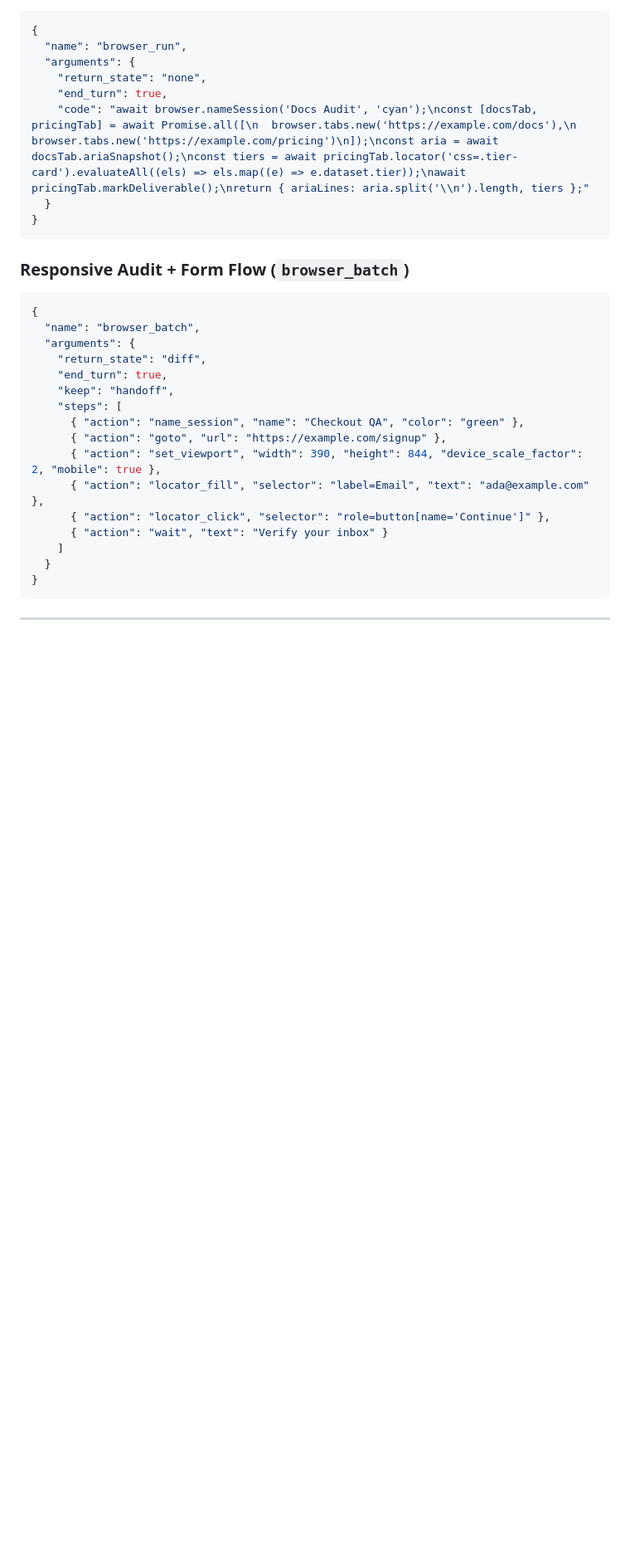
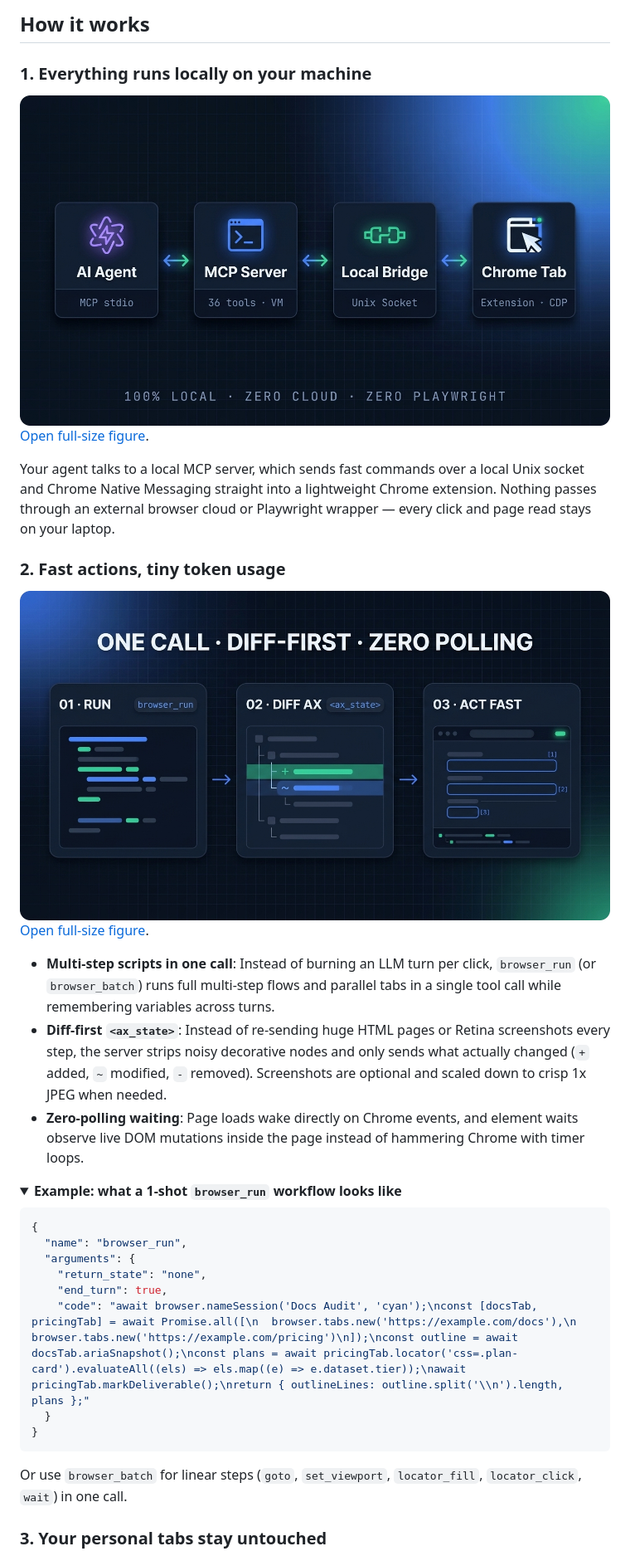
Before and after one commit to khanhle1406/codex-browser-use, a Markdown page: README.md, the part around one of its changes. Shown at 83% size. Drawn GitHub-style; pictures changed too: docs/assets/how-it-works-architecture.png (added), docs/assets/how-it-works-workflow.png (added); folded sections open; blank space fills up the shorter version.

Commit message:
docs: rewrite README with illustrated how-it-works guide

````diff
--- a/README.md
+++ b/README.md
@@ -94,3 +96,25 @@ node mcp-server/bin/browser-use.js install --client codex --skill
+## How it works
+
+### 1. Everything runs locally on your machine
+
+<img src="docs/assets/how-it-works-architecture.png" alt="4-layer local architecture: AI Agent to MCP Server to Local Bridge to Chrome Tab" width="100%" />
+
+[Open full-size figure](docs/assets/how-it-works-architecture.png).
+
+Your agent talks to a local MCP server, which sends fast commands over a local Unix socket and Chrome Native Messaging straight into a lightweight Chrome extension. Nothing passes through an external browser cloud or Playwright wrapper — every click and page read stays on your laptop.
+
+### 2. Fast actions, tiny token usage
+
+<img src="docs/assets/how-it-works-workflow.png" alt="Workflow: run multi-step scripts in one call, read diff-first accessibility trees, and act without polling" width="100%" />
+
+[Open full-size figure](docs/assets/how-it-works-workflow.png).
+
+- **Multi-step scripts in one call**: Instead of burning an LLM turn per click, `browser_run` (or `browser_batch`) runs full multi-step flows and parallel tabs in a single tool call while remembering variables across turns.
+- **Diff-first `<ax_state>`**: Instead of re-sending huge HTML pages or Retina screenshots every step, the server strips noisy decorative nodes and only sends what actually changed (`+` added, `~` modified, `-` removed). Screenshots are optional and scaled down to crisp 1x JPEG when needed.
+- **Zero-polling waiting**: Page loads wake directly on Chrome events, and element waits observe live DOM mutations inside the page instead of hammering Chrome with timer loops.
+
+<details>
+<summary><strong>Example: what a 1-shot <code>browser_run</code> workflow looks like</strong></summary>
 
 ```json
 {
@@ -98,31 +122,14 @@ node mcp-server/bin/browser-use.js install --client codex --skill
   "arguments": {
     "return_state": "none",
     "end_turn": true,
-    "code": "await browser.nameSession('Docs Audit', 'cyan');\nconst [docsTab, pricingTab] = await Promise.all([\n  browser.tabs.new('https://example.com/docs'),\n  browser.tabs.new('https://example.com/pricing')\n]);\nconst aria = await docsTab.ariaSnapshot();\nconst tiers = await pricingTab.locator('css=.tier-card').evaluateAll((els) => els.map((e) => e.dataset.tier));\nawait pricingTab.markDeliverable();\nreturn { ariaLines: aria.split('\\n').length, tiers };"
+    "code": "await browser.nameSession('Docs Audit', 'cyan');\nconst [docsTab, pricingTab] = await Promise.all([\n  browser.tabs.new('https://example.com/docs'),\n  browser.tabs.new('https://example.com/pricing')\n]);\nconst outline = await docsTab.ariaSnapshot();\nconst plans = await pricingTab.locator('css=.plan-card').evaluateAll((els) => els.map((e) => e.dataset.tier));\nawait pricingTab.markDeliverable();\nreturn { outlineLines: outline.split('\\n').length, plans };"
   }
 }
 ```
 
-### Responsive Audit + Form Flow (`browser_batch`)
+Or use `browser_batch` for linear steps (`goto`, `set_viewport`, `locator_fill`, `locator_click`, `wait`) in one call.
 
-```json
-{
-  "name": "browser_batch",
-  "arguments": {
-    "return_state": "diff",
-    "end_turn": true,
-    "keep": "handoff",
-    "steps": [
-      { "action": "name_session", "name": "Checkout QA", "color": "green" },
-      { "action": "goto", "url": "https://example.com/signup" },
-      { "action": "set_viewport", "width": 390, "height": 844, "device_scale_factor": 2, "mobile": true },
-      { "action": "locator_fill", "selector": "label=Email", "text": "ada@example.com" },
-      { "action": "locator_click", "selector": "role=button[name='Continue']" },
-      { "action": "wait", "text": "Verify your inbox" }
-    ]
-  }
-}
-```
+</details>
 
----
+### 3. Your personal tabs stay untouched
 
````
Also changed, not shown: other parts of README.md (+131 -103 lines), docs/assets/how-it-works-isolation.png (added), 1 other file.
